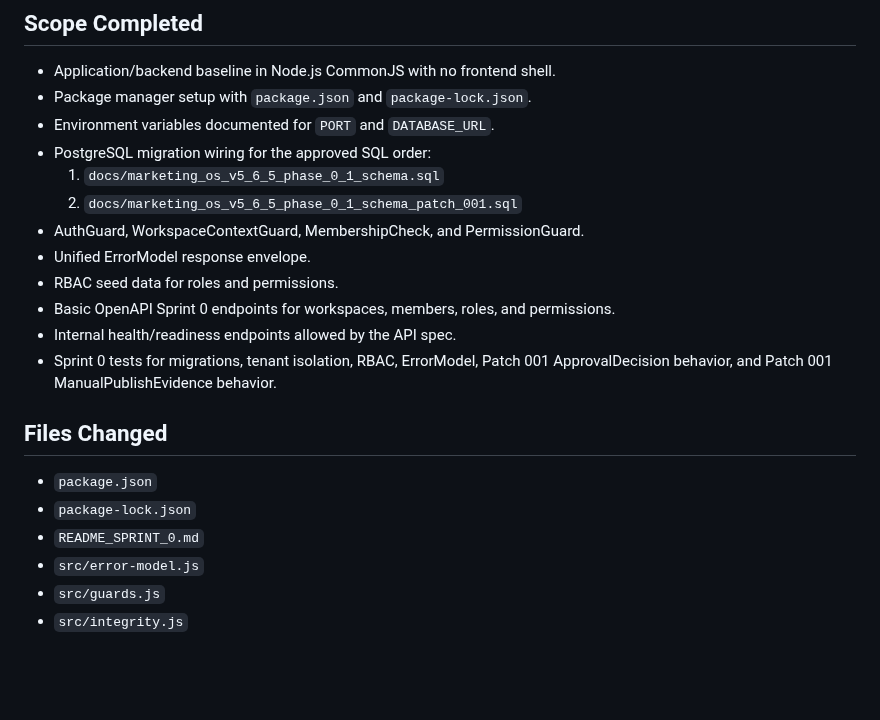
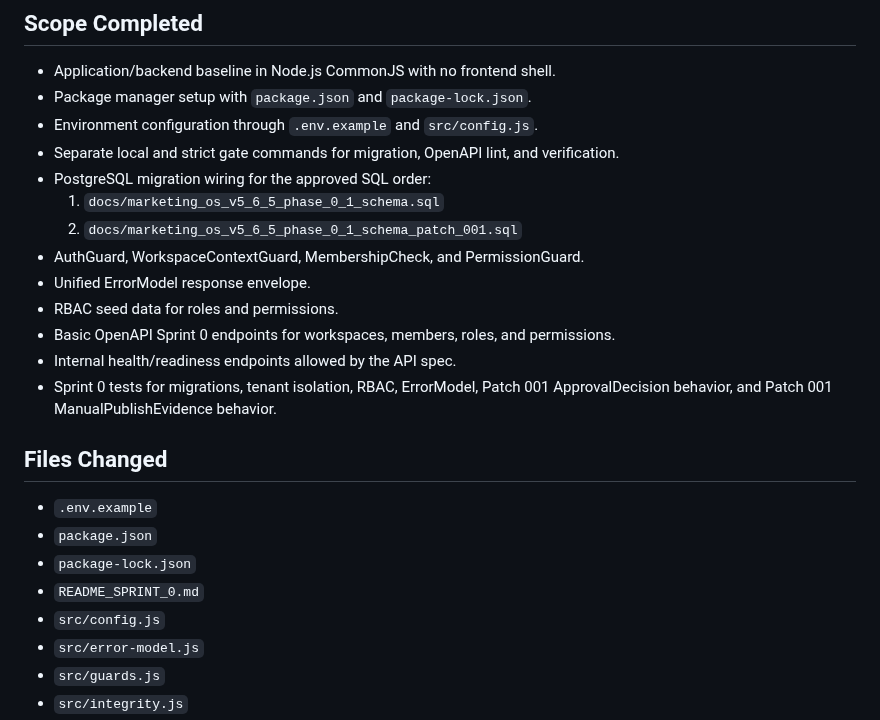
Before and after one commit to henter36/marketing-os, a Markdown page: docs/sprint_0_implementation_report.md, the part around one of its changes. Drawn GitHub-style; blank space fills up the shorter version.

```diff
--- a/docs/sprint_0_implementation_report.md
+++ b/docs/sprint_0_implementation_report.md
@@ -4,7 +4,8 @@
 
 - Application/backend baseline in Node.js CommonJS with no frontend shell.
 - Package manager setup with `package.json` and `package-lock.json`.
-- Environment variables documented for `PORT` and `DATABASE_URL`.
+- Environment configuration through `.env.example` and `src/config.js`.
+- Separate local and strict gate commands for migration, OpenAPI lint, and verification.
 - PostgreSQL migration wiring for the approved SQL order:
   1. `docs/marketing_os_v5_6_5_phase_0_1_schema.sql`
   2. `docs/marketing_os_v5_6_5_phase_0_1_schema_patch_001.sql`
@@ -17,9 +18,11 @@
 
 ## Files Changed
 
+- `.env.example`
 - `package.json`
 - `package-lock.json`
 - `README_SPRINT_0.md`
+- `src/config.js`
 - `src/error-model.js`
 - `src/guards.js`
 - `src/integrity.js`
```
Also changed, not shown: other parts of docs/sprint_0_implementation_report.md (+17 -10 lines).
